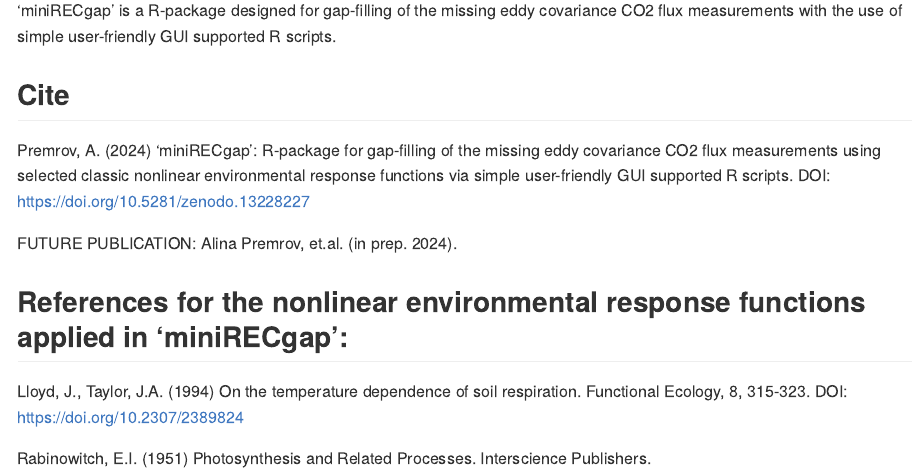
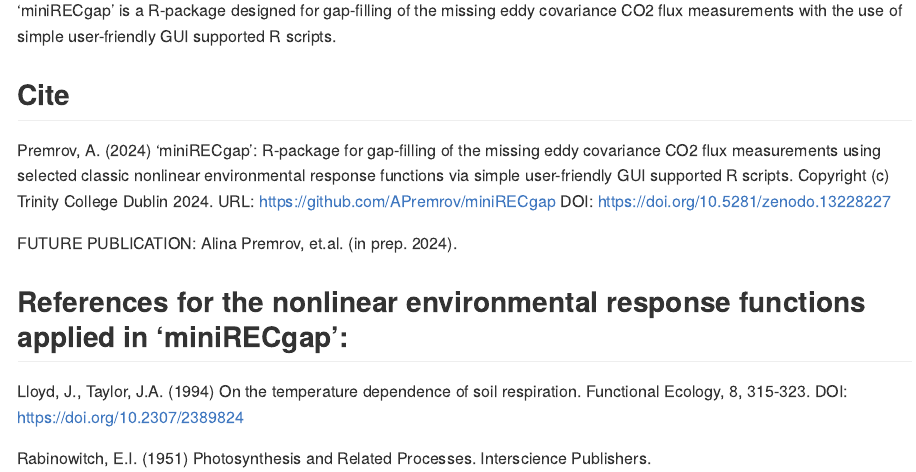
Before and after one commit to APremrov/miniRECgap, an R Markdown document (README.Rmd): the page in a window 1100 px wide, from 110 px down. Rendered offline with R 4.5, knitr and Pandoc, with nearby package versions; badge pictures from the web are left out.

Commit message:
Update README.Rmd
Added Copyright (c) Trinity College Dublin 2024 to 'Citation'.

```diff
--- a/README.Rmd
+++ b/README.Rmd
@@ -27,7 +27,8 @@
 Premrov, A. (2024) 'miniRECgap': R-package for gap-filling of the missing
 eddy covariance CO2 flux measurements using selected classic nonlinear
 environmental response functions via simple user-friendly GUI supported R
-scripts. DOI: https://doi.org/10.5281/zenodo.13228227
+scripts. Copyright (c) Trinity College Dublin 2024.
+URL: https://github.com/APremrov/miniRECgap DOI: https://doi.org/10.5281/zenodo.13228227
 
 FUTURE PUBLICATION: Alina Premrov, et.al. (in prep. 2024).
 
```
